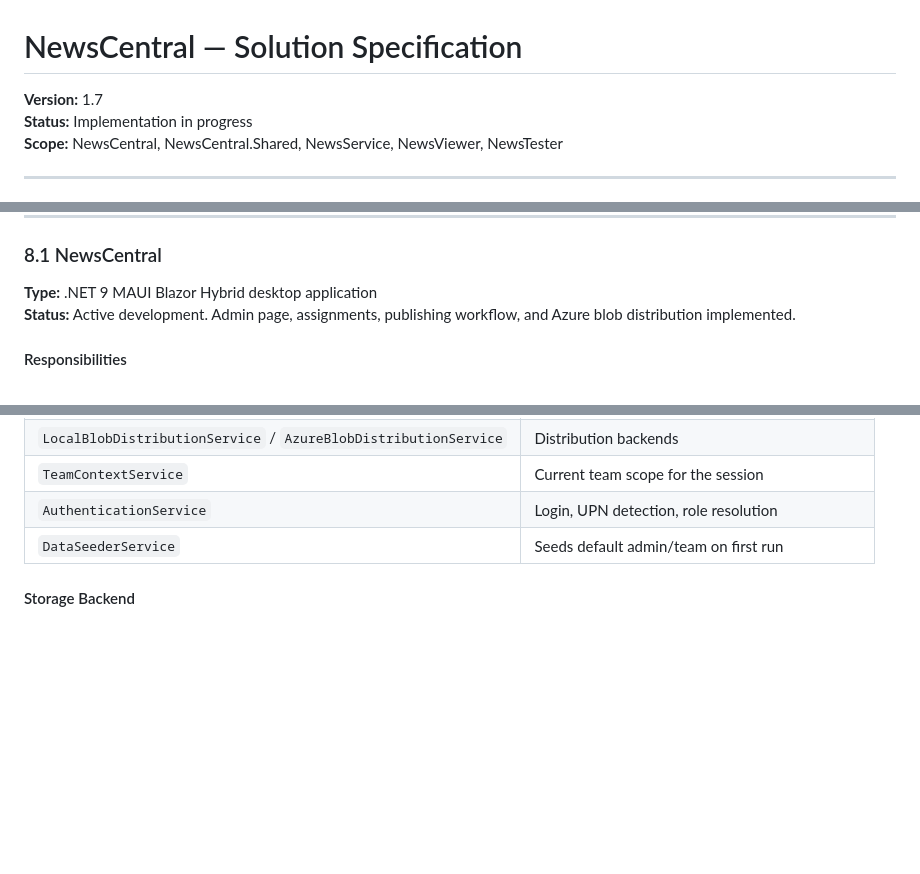
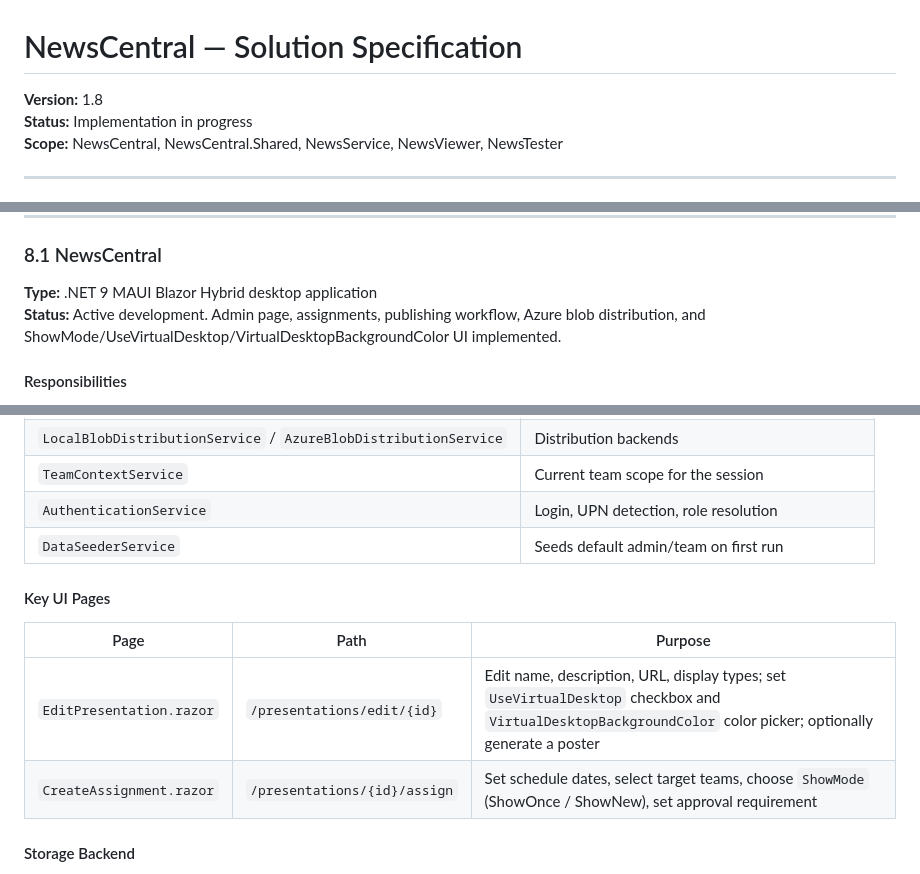
Before and after one commit to petrprachar/NewsCentral, a Markdown page: CLAUDE.md, 3 parts joined by grey strips. GitHub-like rendering; blank space fills up the shorter version.

Commit message:
Update CLAUDE.md to v1.8 — reflect NewsCentral ShowMode/VirtualDesktop UI complete
Co-Authored-By: Claude Sonnet 4.6 <noreply@anthropic.com>

```diff
--- a/CLAUDE.md
+++ b/CLAUDE.md
@@ -1,6 +1,6 @@
 # NewsCentral — Solution Specification
 
-**Version:** 1.7
+**Version:** 1.8
 **Status:** Implementation in progress
 **Scope:** NewsCentral, NewsCentral.Shared, NewsService, NewsViewer, NewsTester
 
@@ -581,7 +581,7 @@ Repository / network share mirrors the same team folder structure as the `%progr
 ### 8.1 NewsCentral
 
 **Type:** .NET 9 MAUI Blazor Hybrid desktop application
-**Status:** Active development. Admin page, assignments, publishing workflow, and Azure blob distribution implemented.
+**Status:** Active development. Admin page, assignments, publishing workflow, Azure blob distribution, and ShowMode/UseVirtualDesktop/VirtualDesktopBackgroundColor UI implemented.
 
 #### Responsibilities
 
@@ -604,6 +604,13 @@ Repository / network share mirrors the same team folder structure as the `%progr
 | `TeamContextService` | Current team scope for the session |
 | `AuthenticationService` | Login, UPN detection, role resolution |
 | `DataSeederService` | Seeds default admin/team on first run |
+
+#### Key UI Pages
+
+| Page | Path | Purpose |
+|---|---|---|
+| `EditPresentation.razor` | `/presentations/edit/{id}` | Edit name, description, URL, display types; set `UseVirtualDesktop` checkbox and `VirtualDesktopBackgroundColor` color picker; optionally generate a poster |
+| `CreateAssignment.razor` | `/presentations/{id}/assign` | Set schedule dates, select target teams, choose `ShowMode` (ShowOnce / ShowNew), set approval requirement |
 
 #### Storage Backend
 
```
